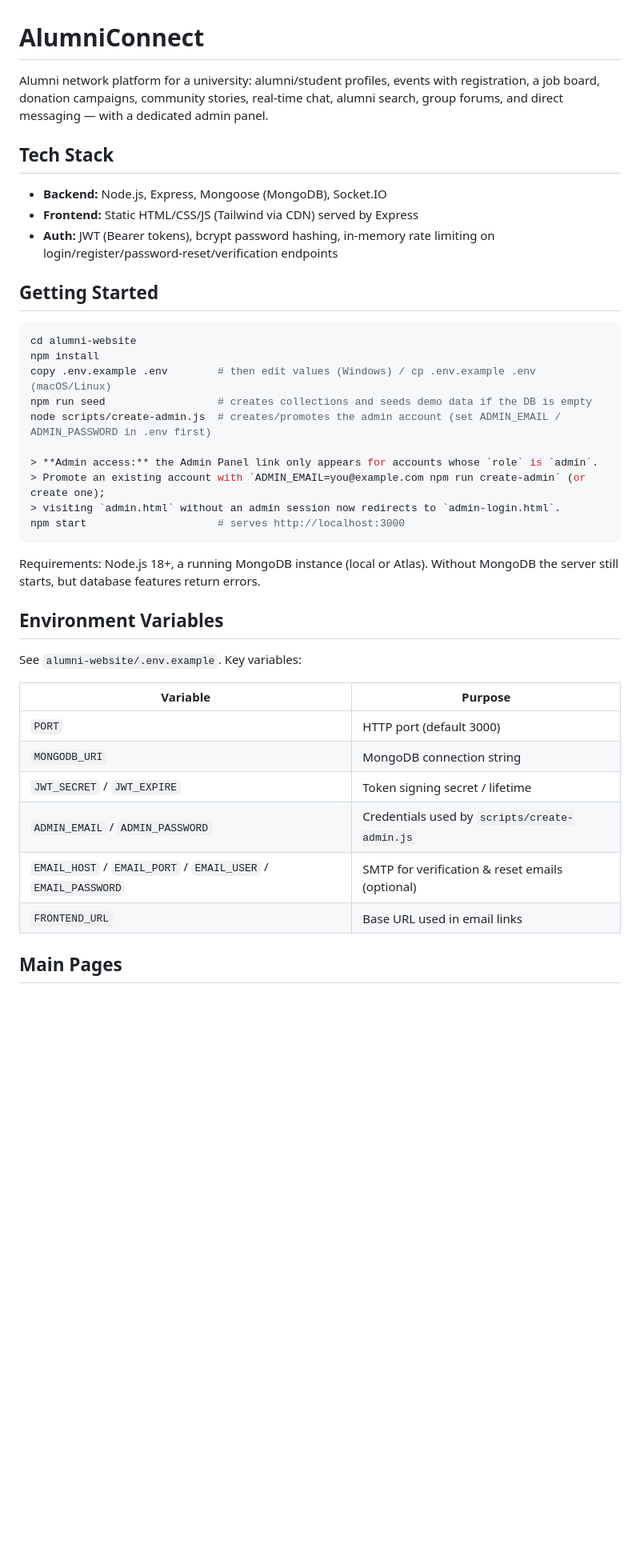
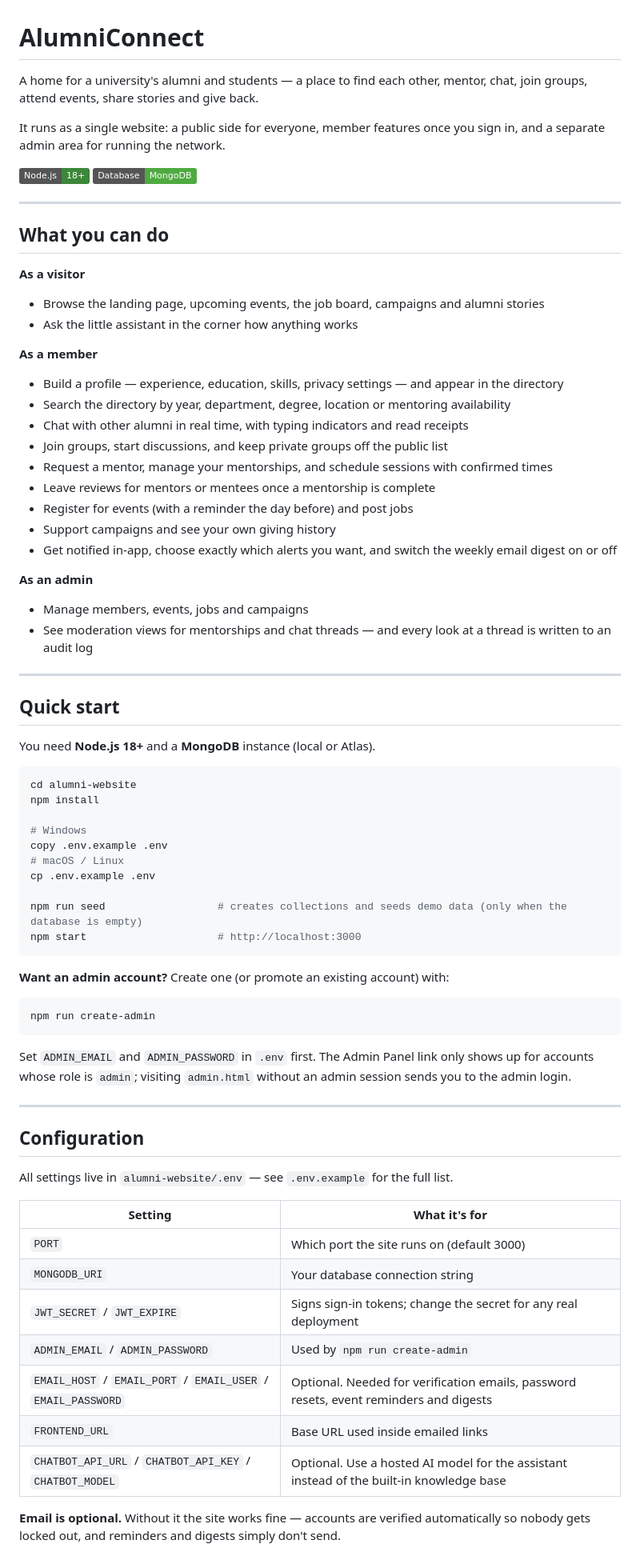
Before and after one commit to Prajwalsingh0/AlumniConnect, a Markdown page: README.md, the part around one of its changes. Shown at 80% size. Drawn GitHub-style; badges without logos; blank space fills up the shorter version.

````diff
--- a/README.md
+++ b/README.md
@@ -1,42 +1,87 @@
 # AlumniConnect
 
-Alumni network platform for a university: alumni/student profiles, events with registration, a job board, donation campaigns, community stories, real-time chat, alumni search, group forums, and direct messaging — with a dedicated admin panel.
+A home for a university's alumni and students — a place to find each other, mentor,
+chat, join groups, attend events, share stories and give back.
 
-## Tech Stack
+It runs as a single website: a public side for everyone, member features once you
+sign in, and a separate admin area for running the network.
 
-- **Backend:** Node.js, Express, Mongoose (MongoDB), Socket.IO
-- **Frontend:** Static HTML/CSS/JS (Tailwind via CDN) served by Express
-- **Auth:** JWT (Bearer tokens), bcrypt password hashing, in-memory rate limiting on login/register/password-reset/verification endpoints
+![Node.js](https://img.shields.io/badge/Node.js-18%2B-3c873a)
+![MongoDB](https://img.shields.io/badge/Database-MongoDB-4faa41)
 
-## Getting Started
+---
+
+## What you can do
+
+**As a visitor**
+
+- Browse the landing page, upcoming events, the job board, campaigns and alumni stories
+- Ask the little assistant in the corner how anything works
+
+**As a member**
+
+- Build a profile — experience, education, skills, privacy settings — and appear in the directory
+- Search the directory by year, department, degree, location or mentoring availability
+- Chat with other alumni in real time, with typing indicators and read receipts
+- Join groups, start discussions, and keep private groups off the public list
+- Request a mentor, manage your mentorships, and schedule sessions with confirmed times
+- Leave reviews for mentors or mentees once a mentorship is complete
+- Register for events (with a reminder the day before) and post jobs
+- Support campaigns and see your own giving history
+- Get notified in-app, choose exactly which alerts you want, and switch the weekly email digest on or off
+
+**As an admin**
+
+- Manage members, events, jobs and campaigns
+- See moderation views for mentorships and chat threads — and every look at a
+  thread is written to an audit log
+
+---
+
+## Quick start
+
+You need **Node.js 18+** and a **MongoDB** instance (local or Atlas).
 
 ```bash
 cd alumni-website
 npm install
-copy .env.example .env        # then edit values (Windows) / cp .env.example .env (macOS/Linux)
-npm run seed                  # creates collections and seeds demo data if the DB is empty
-node scripts/create-admin.js  # creates/promotes the admin account (set ADMIN_EMAIL / ADMIN_PASSWORD in .env first)
 
-> **Admin access:** the Admin Panel link only appears for accounts whose `role` is `admin`.
-> Promote an existing account with `ADMIN_EMAIL=you@example.com npm run create-admin` (or create one);
-> visiting `admin.html` without an admin session now redirects to `admin-login.html`.
-npm start                     # serves http://localhost:3000
+# Windows
+copy .env.example .env
+# macOS / Linux
+cp .env.example .env
+
+npm run seed                  # creates collections and seeds demo data (only when the database is empty)
+npm start                     # http://localhost:3000
 ```
 
-Requirements: Node.js 18+, a running MongoDB instance (local or Atlas). Without MongoDB the server still starts, but database features return errors.
+**Want an admin account?** Create one (or promote an existing account) with:
 
-## Environment Variables
+```bash
+npm run create-admin
+```
 
-See `alumni-website/.env.example`. Key variables:
+Set `ADMIN_EMAIL` and `ADMIN_PASSWORD` in `.env` first. The Admin Panel link only
+shows up for accounts whose role is `admin`; visiting `admin.html` without an
+admin session sends you to the admin login.
 
-| Variable | Purpose |
+---
+
+## Configuration
+
+All settings live in `alumni-website/.env` — see `.env.example` for the full list.
+
+| Setting | What it's for |
 |---|---|
-| `PORT` | HTTP port (default 3000) |
-| `MONGODB_URI` | MongoDB connection string |
-| `JWT_SECRET` / `JWT_EXPIRE` | Token signing secret / lifetime |
-| `ADMIN_EMAIL` / `ADMIN_PASSWORD` | Credentials used by `scripts/create-admin.js` |
-| `EMAIL_HOST` / `EMAIL_PORT` / `EMAIL_USER` / `EMAIL_PASSWORD` | SMTP for verification & reset emails (optional) |
-| `FRONTEND_URL` | Base URL used in email links |
+| `PORT` | Which port the site runs on (default 3000) |
+| `MONGODB_URI` | Your database connection string |
+| `JWT_SECRET` / `JWT_EXPIRE` | Signs sign-in tokens; change the secret for any real deployment |
+| `ADMIN_EMAIL` / `ADMIN_PASSWORD` | Used by `npm run create-admin` |
+| `EMAIL_HOST` / `EMAIL_PORT` / `EMAIL_USER` / `EMAIL_PASSWORD` | Optional. Needed for verification emails, password resets, event reminders and digests |
+| `FRONTEND_URL` | Base URL used inside emailed links |
+| `CHATBOT_API_URL` / `CHATBOT_API_KEY` / `CHATBOT_MODEL` | Optional. Use a hosted AI model for the assistant instead of the built-in knowledge base |
 
-## Main Pages
+**Email is optional.** Without it the site works fine — accounts are verified
+automatically so nobody gets locked out, and reminders and digests simply don't
+send.
 
````
Also changed, not shown: other parts of README.md (+48 -79 lines).
